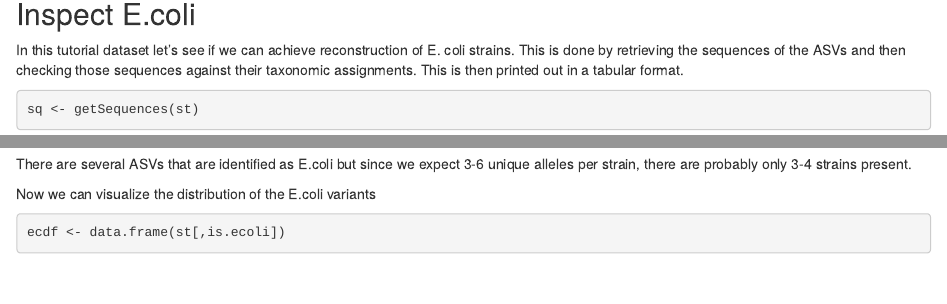
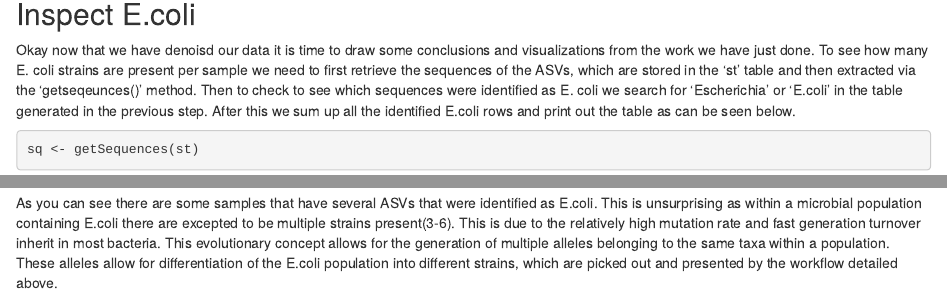
Before and after one commit to jordenrabasco/Long_read_processing_tutorial, an R Markdown document (long read Tutorial.Rmd): the page in a window 1100 px wide, from 5900 px down, and a second part further down, joined at a grey line. Rendered offline with R 4.5, knitr and Pandoc, with nearby package versions; some code elsewhere in the file could not run offline.

Commit message:
update section Ecoli ASV identification
-completely reworked section to be more informative and convey idea of multiptle alleles/strains in a population

````diff
--- a/long read Tutorial.Rmd
+++ b/long read Tutorial.Rmd
@@ -206,7 +206,7 @@ rownames(st)<-gsub(".fastq.gz", "", rownames(st))
 
 ## Inspect E.coli
 
-In this tutorial dataset let’s see if we can achieve reconstruction of E. coli strains. This is done by retrieving the sequences of the ASVs and then checking those sequences against their taxonomic assignments. This is then printed out in a tabular format.
+Okay now that we have denoisd our data it is time to draw some conclusions and visualizations from the work we have just done. To see how many E. coli strains are present per sample we need to first retrieve the sequences of the ASVs,  which are stored in the 'st' table and then extracted via the 'getseqeunces()' method. Then to check to see which sequences were identified as E. coli we search for 'Escherichia' or 'E.coli' in the table generated in the previous step. After this we sum up all the identified E.coli rows and print out the table as can be seen below.
 ```{r Pacbio 9) Identify Ecoli sequences Pacbio, message = FALSE, warning = FALSE}
 sq <- getSequences(st)
 is.ecoli <- tax[,"Genus"] %in% "Escherichia"
@@ -214,7 +214,7 @@ sqec <- sq[is.ecoli]
 which(is.ecoli)
 rowSums(st[,is.ecoli]>0)
 ```
-There are several ASVs that are identified as E.coli but since we expect 3-6 unique alleles per strain, there are probably only 3-4 strains present.
+As you can see there are some samples that have several ASVs that were identified as E.coli. This is unsurprising as within a microbial population containing E.coli there are excepted to be multiple strains present(3-6). This is due to the relatively high mutation rate and fast generation turnover inherit in most bacteria. This evolutionary concept allows for the generation of multiple alleles belonging to the same taxa within a population. These alleles allow for differentiation of the E.coli population into different strains, which are picked out and presented by the workflow detailed above.
 
 Now we can visualize the distribution of the E.coli variants
 ```{r Pacbio 8) Visualize Ecoli distribution Pacbio, message = FALSE, warning = FALSE}
````
